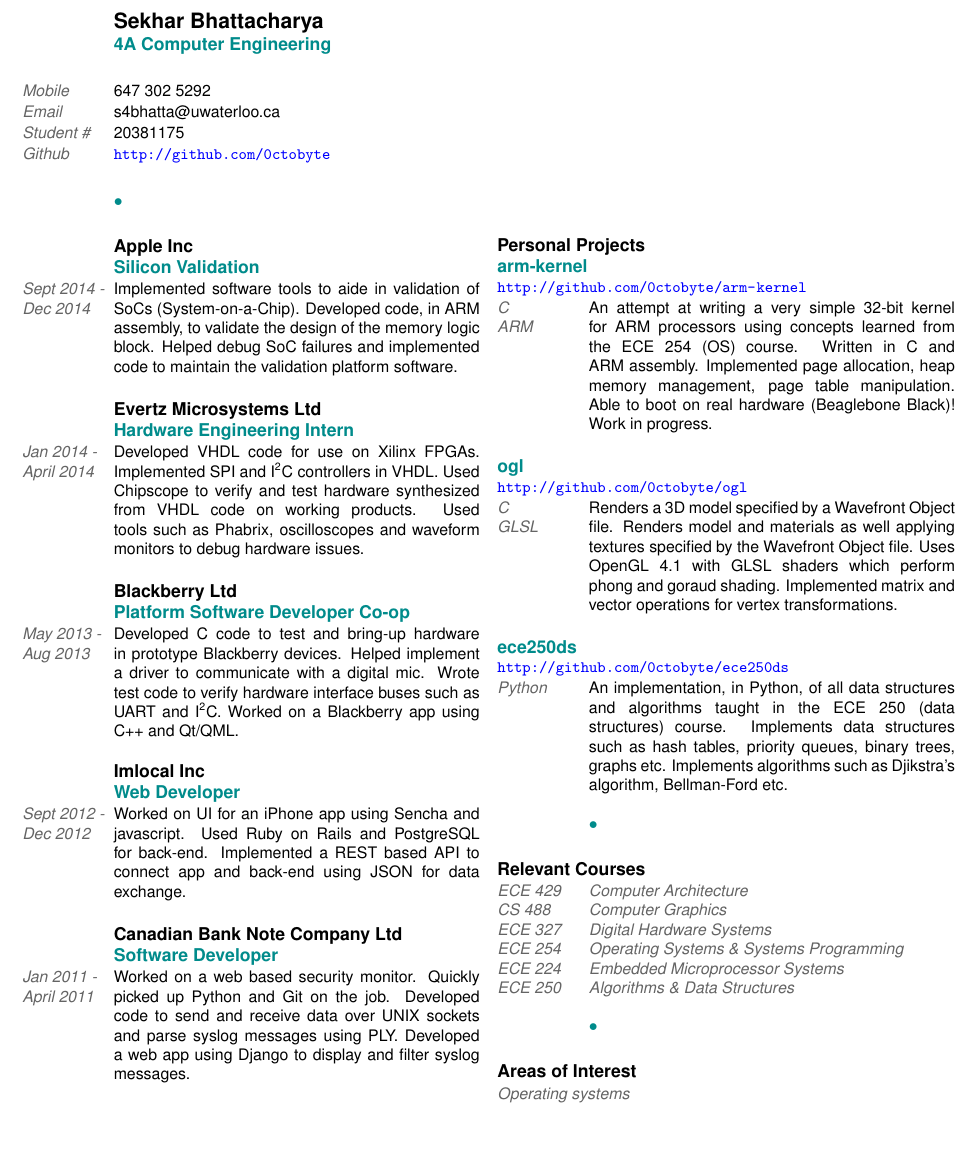
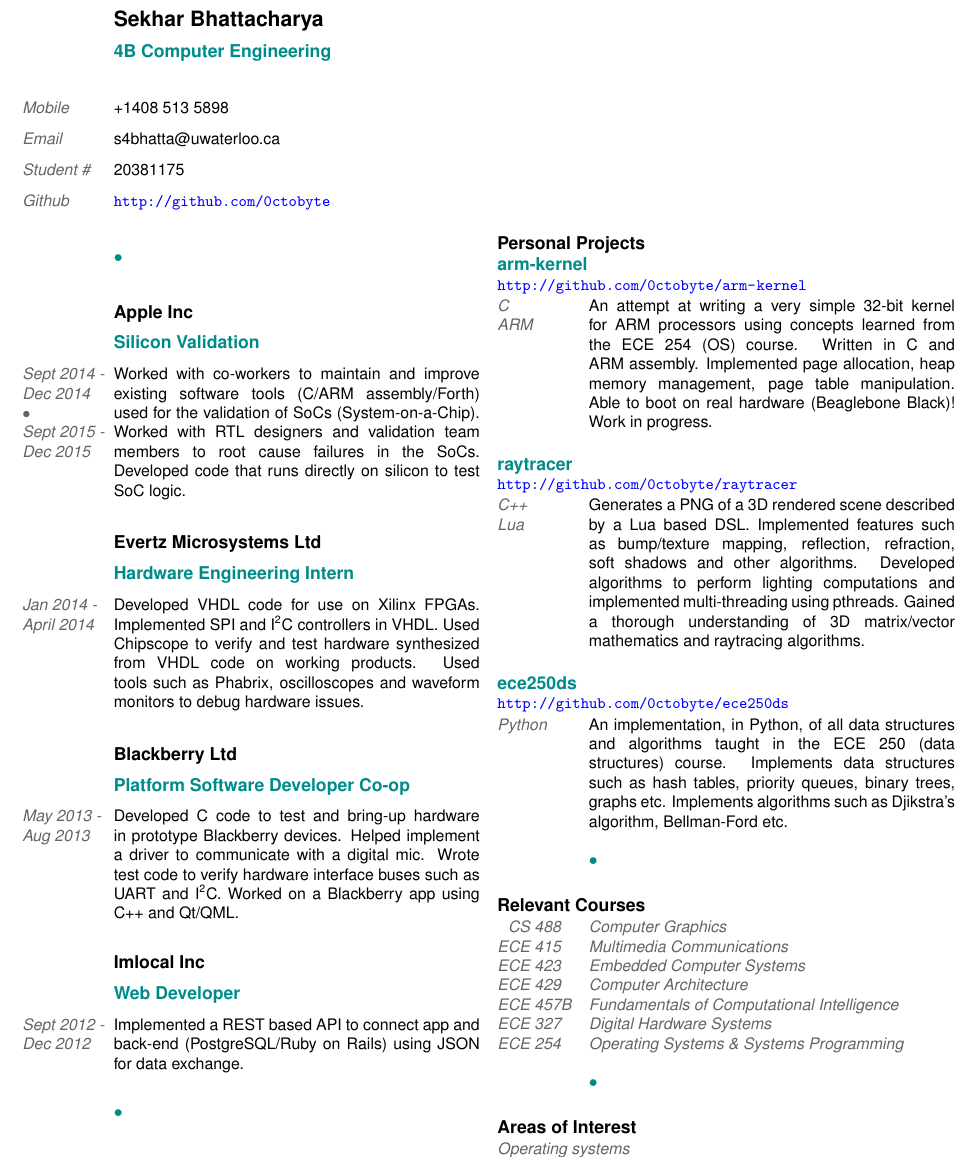
Before and after one commit to 0ctobyte/resume, a LaTeX CV (resume.tex): part of the page, cut so that both start at the same text, the shorter picture padded with empty space. Compiled offline with pdfLaTeX.

Commit message:
Update resume

```diff
--- a/resume.tex
+++ b/resume.tex
@@ -41,7 +41,7 @@
     \begin{section}
     {
       \begin{heading3}
-        \textcolor{darkcyan}{4A Computer Engineering}
+        \textcolor{darkcyan}{4B Computer Engineering}
       \end{heading3}
     }
     \end{section}
@@ -56,7 +56,7 @@
     ]
     {
       \begin{body1}
-        647 302 5292
+        +1408 513 5898
       \end{body1}
     }
     \end{section}
@@ -131,14 +131,15 @@
     \begin{section}
     [
       \begin{body2}
-        \textcolor{darkgray}{Sept 2014 - Dec 2014}
+        \textcolor{darkgray}{Sept 2014 - Dec 2014}\newline
+        \textcolor{darkgray}{$\bullet$}\newline
+        \textcolor{darkgray}{Sept 2015 - Dec 2015}
       \end{body2}
     ]
     {
       \begin{body1}
-        Implemented software tools to aide in validation of SoCs (System-on-a-Chip).
-        Developed code, in ARM assembly, to validate the design of the memory logic block.
-        Helped debug SoC failures and implemented code to maintain the validation platform software.
+        Worked with co-workers to maintain and improve existing software tools (C/ARM assembly/Forth) used for the validation of SoCs (System-on-a-Chip).
+        Worked with RTL designers and validation team members to root cause failures in the SoCs. Developed code that runs directly on silicon to test SoC logic.
       \end{body1}
     }
     \end{section}
@@ -236,48 +237,43 @@
     ]
     {
       \begin{body1}
-        Worked on UI for an iPhone app using Sencha and javascript.
-        Used Ruby on Rails and PostgreSQL for back-end.
-        Implemented a REST based API to connect app and back-end using JSON for data exchange.
+        Implemented a REST based API to connect app and back-end (PostgreSQL/Ruby on Rails) using JSON for data exchange.
       \end{body1}
     }
     \end{section}
 
     \vspace*{0.5cm}
 
-    \begin{section}
-    {
-      \begin{heading2}
-        Canadian Bank Note Company Ltd
-      \end{heading2}
-    }
-    \end{section}
+    %\begin{section}
+    %{
+    %  \begin{heading2}
+    %    Canadian Bank Note Company Ltd
+    %  \end{heading2}
+    %}
+    %\end{section}
 
-    \begin{section}
-    {
-      \begin{heading3}
-        \textcolor{darkcyan}{Software Developer}
-      \end{heading3}
-    }
-    \end{section}
+    %\begin{section}
+    %{
+    %  \begin{heading3}
+    %    \textcolor{darkcyan}{Software Developer}
+    %  \end{heading3}
+    %}
+    %\end{section}
 
-    \begin{section}
-    [
-      \begin{body2}
-        \textcolor{darkgray}{Jan 2011 - April 2011}
-      \end{body2}
-    ]
-    {
-      \begin{body1}
-        Worked on a web based security monitor.
-        Quickly picked up Python and Git on the job.
-        Developed code to send and receive data over UNIX sockets and parse syslog messages using PLY.
-        Developed a web app using Django to display and filter syslog messages.
-      \end{body1}
-    }
-    \end{section}
+    %\begin{section}
+    %[
+    %  \begin{body2}
+    %    \textcolor{darkgray}{Jan 2011 - April 2011}
+    %  \end{body2}
+    %]
+    %{
+    %  \begin{body1}
+    %    Worked on a web based security monitor using the Django framework (Python).
+    %  \end{body1}
+    %}
+    %\end{section}
 
-    \vspace*{0.5cm}
+    %\vspace*{0.5cm}
 
     \begin{section}
     {
@@ -341,25 +337,22 @@
       \vspace*{0.5cm}
 
       \begin{heading3}
-        \textcolor{darkcyan}{ogl}
+        \textcolor{darkcyan}{raytracer}
       \end{heading3}
 
       \begin{body1}
-        \url{http://github.com/0ctobyte/ogl}
+        \url{http://github.com/0ctobyte/raytracer}
       \end{body1}
 
       \begin{section}
       [
         \begin{body2}
-          \textcolor{darkgray}{C \newline GLSL}
+          \textcolor{darkgray}{C++ \newline Lua}
         \end{body2}
       ]
       {
         \begin{body1}
-          Renders a 3D model specified by a Wavefront Object file.
-          Renders model and materials as well applying textures specified by the Wavefront Object file.
-          Uses OpenGL 4.1 with GLSL shaders which perform phong and goraud shading.
-          Implemented matrix and vector operations for vertex transformations.
+          Generates a PNG of a 3D rendered scene described by a Lua based DSL. Implemented features such as bump/texture mapping, reflection, refraction, soft shadows and other algorithms. Developed algorithms to perform lighting computations and implemented multi-threading using pthreads. Gained a thorough understanding of 3D matrix/vector mathematics and raytracing algorithms.
         \end{body1}
       }
       \end{section}
@@ -408,22 +401,24 @@
       \begin{section}
       [
         \begin{body2}
-          \textcolor{darkgray}{ECE 429 \newline
-            CS 488 \newline
+            \textcolor{darkgray}{\hspace{6pt}CS 488 \newline
+            ECE 415 \newline
+            ECE 423 \newline
+            ECE 429 \newline
+            ECE 457B \newline
             ECE 327 \newline
-            ECE 254 \newline
-            ECE 224 \newline
-            ECE 250}
+            ECE 254}
         \end{body2}
       ]
       {
         \begin{body2}
-          \textcolor{darkgray}{Computer Architecture \newline
-            Computer Graphics \newline
+            \textcolor{darkgray}{Computer Graphics \newline
+            Multimedia Communications \newline
+            Embedded Computer Systems \newline
+            Computer Architecture \newline
+            Fundamentals of Computational Intelligence \newline
             Digital Hardware Systems \newline
-            Operating Systems \& Systems Programming \newline
-            Embedded Microprocessor Systems \newline
-            Algorithms \& Data Structures}
+            Operating Systems \& Systems Programming}
         \end{body2}
       }
       \end{section}
```
